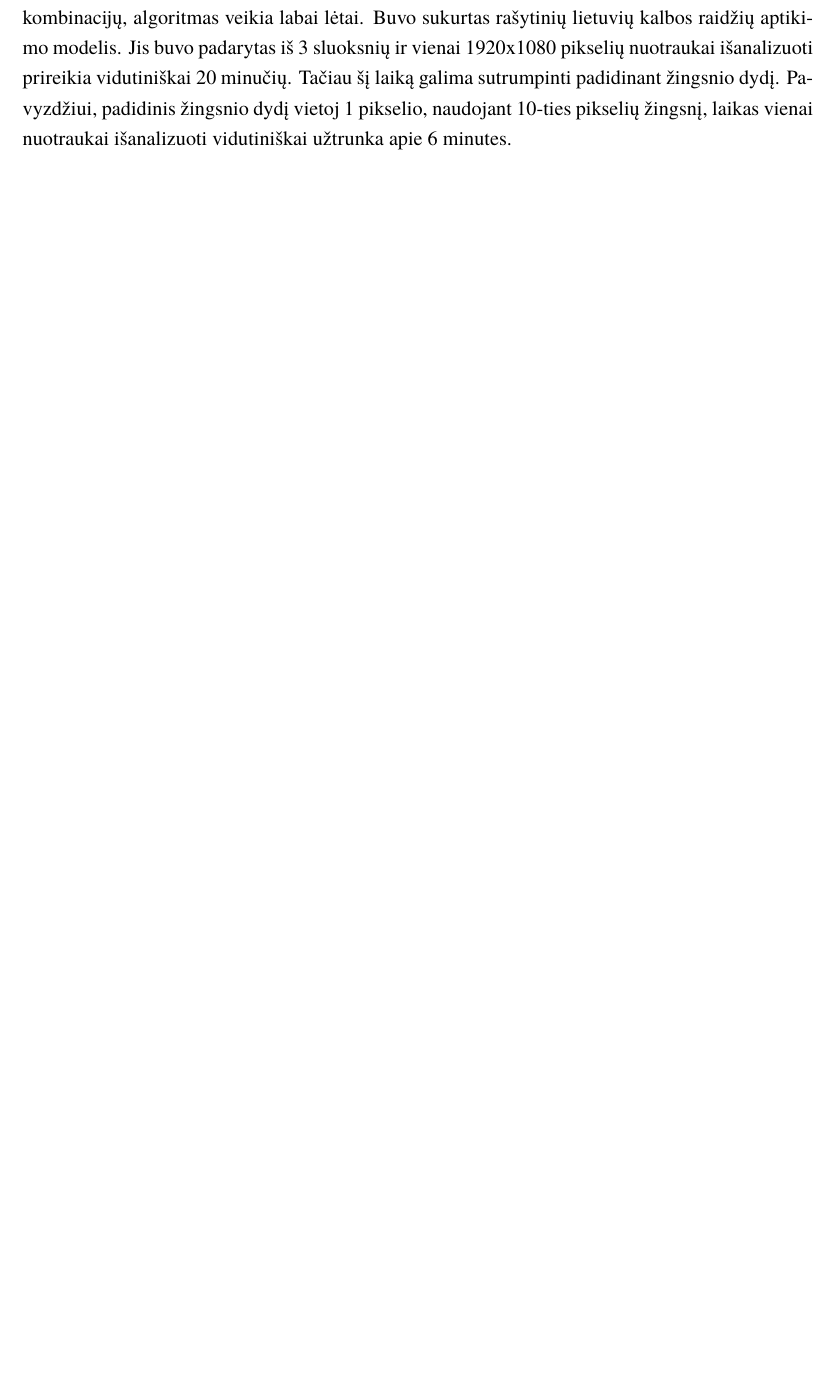
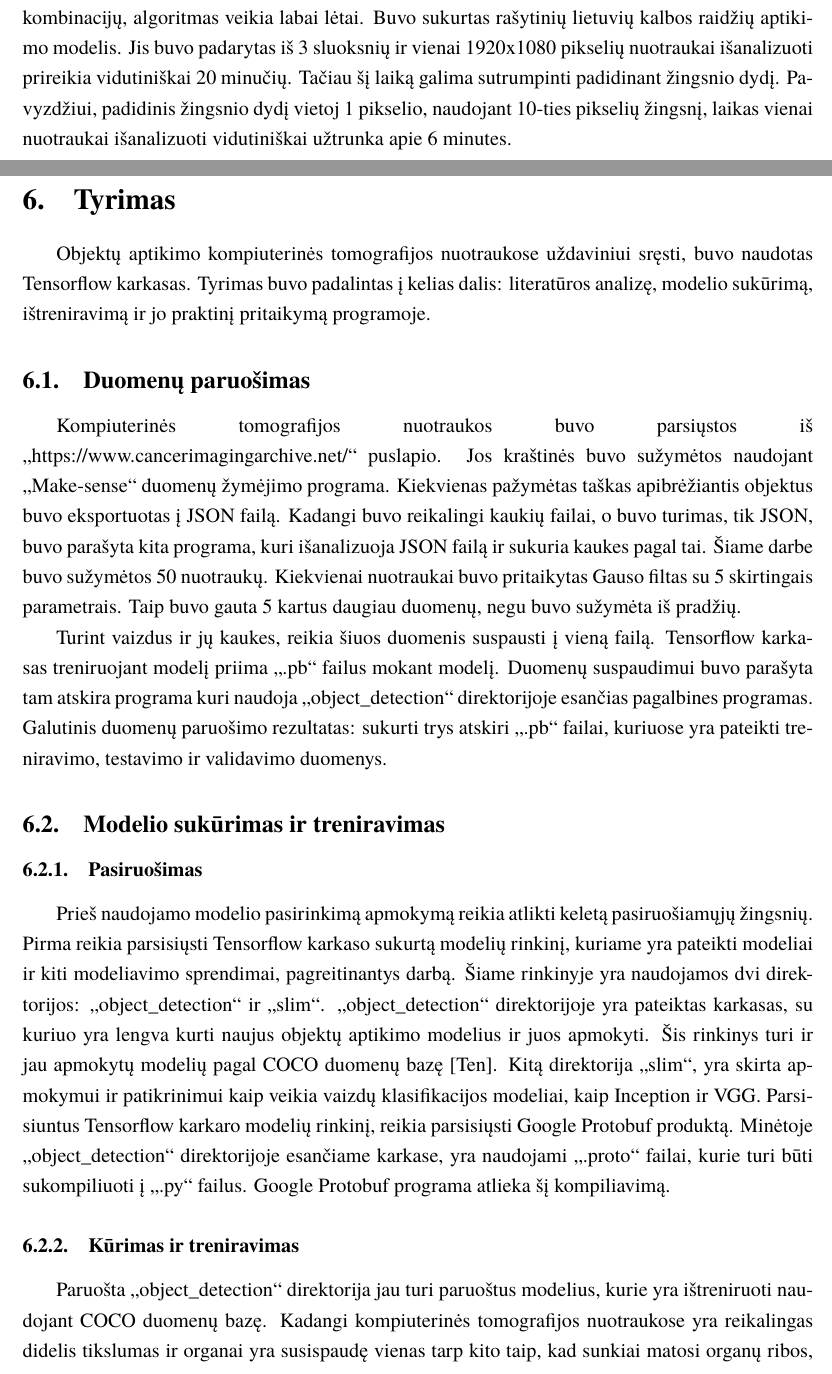
Before and after one commit to PauliusMilmantas/Lung_detection, a LaTeX document (Darbas/kursinis.tex): part of page 19 of 23 before the commit and two parts of pages 18 and 19 of 24 after it, the two joined at a grey line, cut so that both start at the same text, the shorter picture padded with empty space. The pictures show the PDF file Darbas/kursinis.pdf that the author committed with the source.

Commit message:
Pataisymai, tyrimas

```diff
--- a/Darbas/kursinis.tex
+++ b/Darbas/kursinis.tex
@@ -674,4 +663,53 @@ ir vienai 1920x1080 pikselių nuotraukai išanalizuoti prireikia vidutiniškai 2
 1 pikselio, naudojant 10-ties pikselių žingsnį, laikas vienai nuotraukai išanalizuoti
 vidutiniškai užtrunka apie 6 minutes.
 
+\section{Tyrimas}
+\par
+Objektų aptikimo kompiuterinės tomografijos nuotraukose uždaviniui sręsti,
+buvo naudotas Tensorflow karkasas.
+Tyrimas buvo padalintas į kelias dalis: literatūros analizę, modelio
+sukūrimą, ištreniravimą ir jo praktinį pritaikymą programoje.
 
+\subsection{Duomenų paruošimas}
+\par
+Kompiuterinės tomografijos nuotraukos buvo parsiųstos iš
+\enquote{https://www.cancerimagingarchive.net/} puslapio.
+Jos kraštinės buvo sužymėtos naudojant \enquote{Make-sense} duomenų žymėjimo programa.
+Kiekvienas pažymėtas taškas apibrėžiantis objektus buvo
+eksportuotas į JSON failą. Kadangi buvo reikalingi kaukių failai, o buvo turimas,
+tik JSON, buvo parašyta kita programa, kuri išanalizuoja JSON failą ir
+sukuria kaukes pagal tai. Šiame darbe buvo sužymėtos 50 nuotraukų.
+Kiekvienai nuotraukai buvo pritaikytas Gauso filtas su 5 skirtingais
+parametrais. Taip buvo gauta 5 kartus daugiau duomenų, negu buvo
+sužymėta iš pradžių.
+\par
+Turint vaizdus ir jų kaukes, reikia šiuos duomenis suspausti į vieną failą.
+Tensorflow karkasas treniruojant modelį priima \enquote{.pb} failus mokant modelį.
+Duomenų suspaudimui buvo parašyta tam atskira programa kuri naudoja \enquote{object\textunderscore detection}
+direktorijoje esančias pagalbines programas.
+Galutinis duomenų paruošimo rezultatas: sukurti trys atskiri \enquote{.pb}
+failai, kuriuose yra pateikti treniravimo, testavimo ir validavimo duomenys.
+
+\subsection{Modelio sukūrimas ir treniravimas}
+\subsubsection{Pasiruošimas}
+\par
+Prieš naudojamo modelio pasirinkimą apmokymą reikia atlikti keletą
+pasiruošiamųjų žingsnių.
+Pirma reikia parsisiųsti Tensorflow karkaso sukurtą modelių rinkinį, kuriame
+yra pateikti modeliai ir kiti modeliavimo sprendimai, pagreitinantys darbą.
+Šiame rinkinyje yra naudojamos dvi direktorijos: \enquote{object\textunderscore detection} ir \enquote{slim}.
+\enquote{object\textunderscore detection} direktorijoje yra pateiktas karkasas, su kuriuo yra lengva
+kurti naujus objektų aptikimo modelius ir juos apmokyti. Šis rinkinys turi ir
+jau apmokytų modelių pagal COCO duomenų bazę \cite{salt21}. Kitą direktorija \enquote{slim},
+yra skirta apmokymui ir patikrinimui kaip veikia vaizdų klasifikacijos
+modeliai, kaip Inception ir VGG. Parsisiuntus Tensorflow karkaro modelių
+rinkinį, reikia parsisiųsti Google Protobuf produktą. Minėtoje \enquote{object\textunderscore detection}
+direktorijoje esančiame karkase, yra naudojami \enquote{.proto} failai, kurie turi būti
+sukompiliuoti į \enquote{.py} failus. Google Protobuf programa atlieka šį kompiliavimą.
+
+\subsubsection{Kūrimas ir treniravimas}
+\par
+Paruošta \enquote{object\textunderscore detection} direktorija jau turi paruoštus
+modelius, kurie yra ištreniruoti naudojant COCO duomenų bazę.
+Kadangi kompiuterinės tomografijos nuotraukose yra reikalingas
+didelis tikslumas ir organai yra susispaudę vienas tarp kito taip, kad
@@ -677,0 +719 @@ vidutiniškai užtrunka apie 6 minutes.
+\par
@@ -677,0 +731 @@ vidutiniškai užtrunka apie 6 minutes.
+\par
```
Also changed, not shown: Darbas/bibliografija.bib (+8 -0 lines), klausimai.txt (added, +21 -0 lines), Darbas/kursinis.bbl, Darbas/kursinis.pdf, Darbas/kursinis.tex (47 more changed lines), 5 other files.
